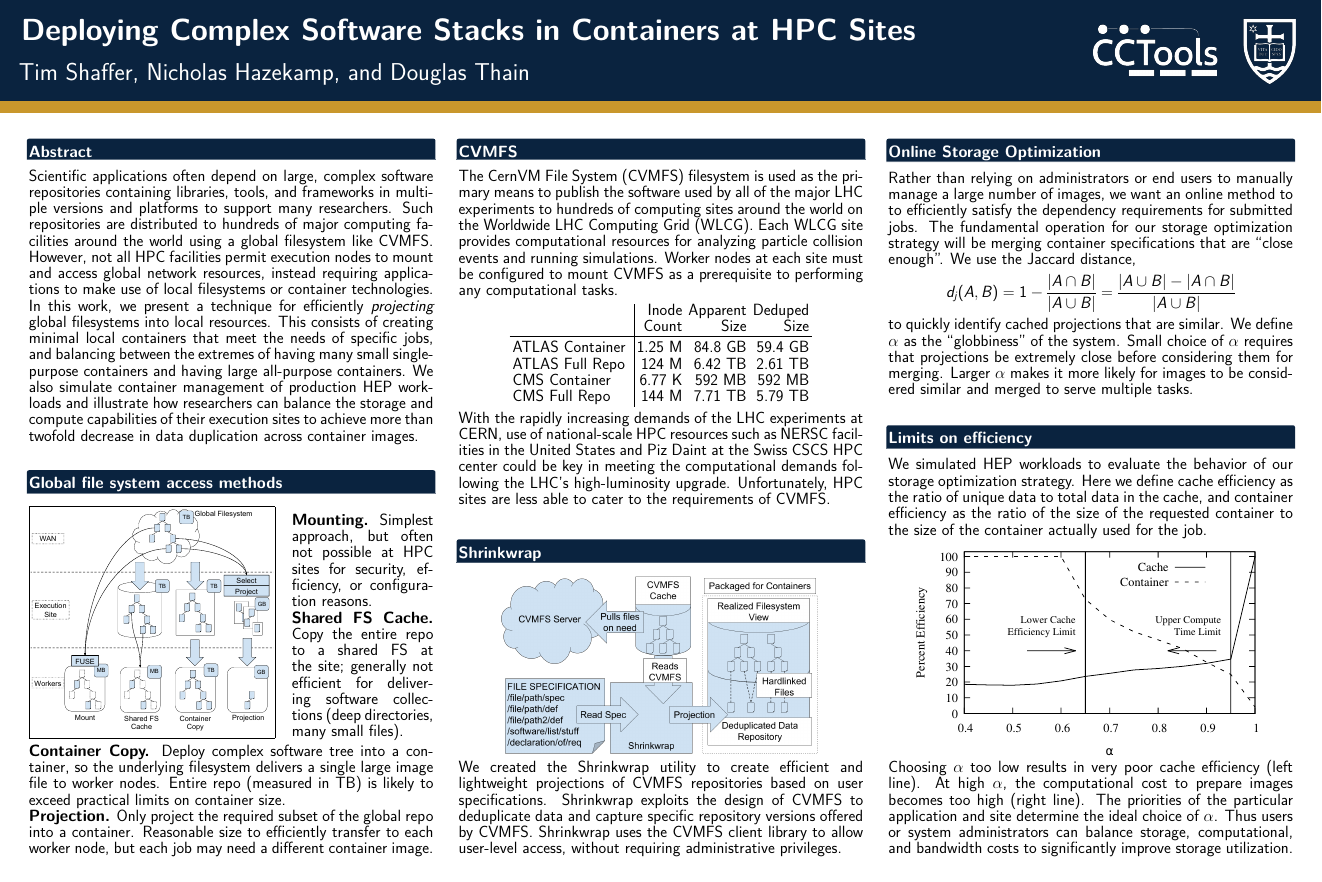
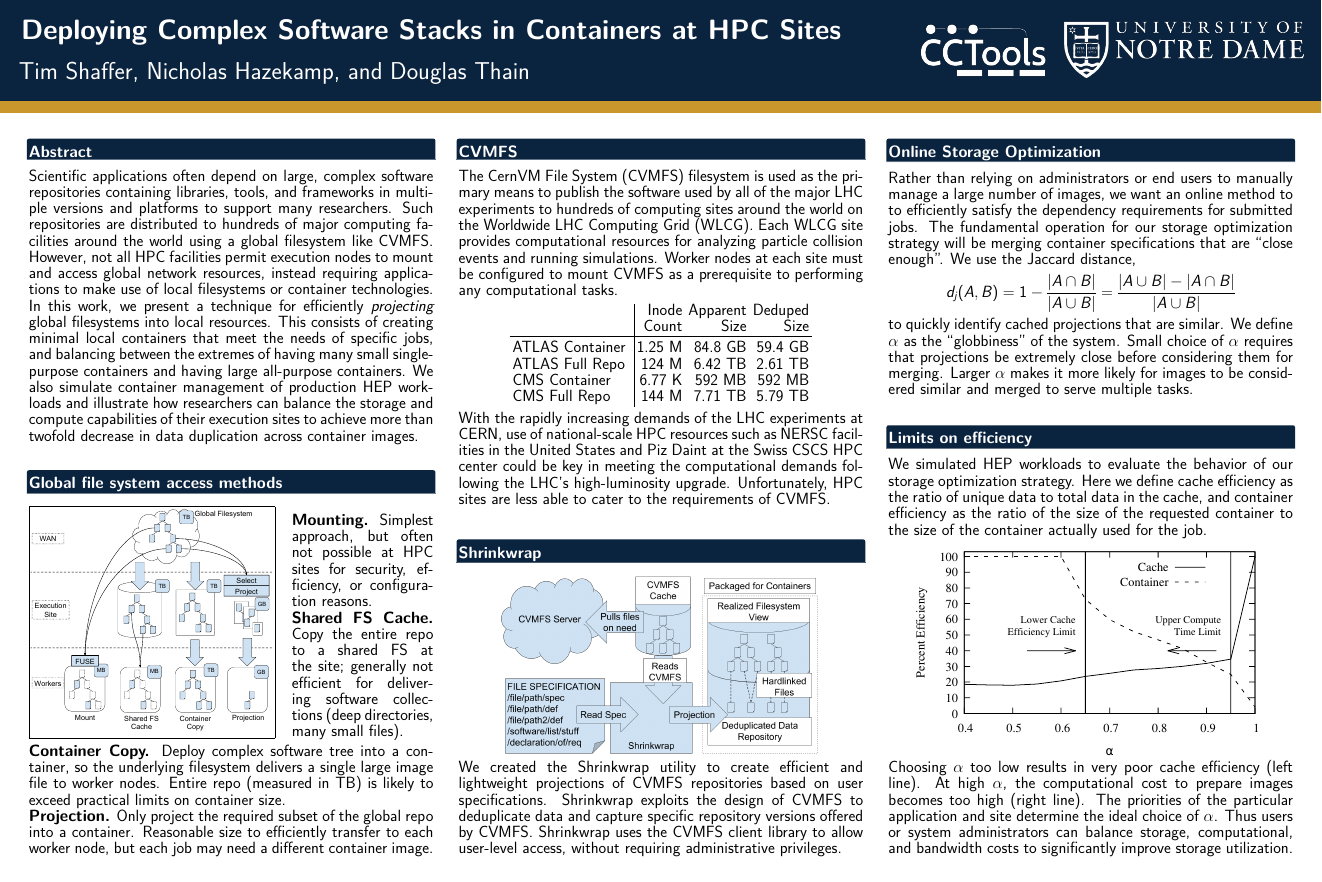
Before and after one commit to trshaffer/ccl-poster, LaTeX slides (shrinkwrap.tex, which reads beamerthemeposter.sty): the whole page. Compiled offline with pdfLaTeX.

Commit message:
Switch to full ND logo

```diff
--- a/beamerthemeposter.sty
+++ b/beamerthemeposter.sty
@@ -17,10 +17,10 @@
 %\setbeamerfont{frametitle}{size={\fontsize{64pt}{64pt}}}
 
 \addtobeamertemplate{frametitle}{}{%
-\begin{textblock*}{128pt}(\textwidth-110pt,-160pt)
-\includegraphics[height=128pt]{nd.png}
+\begin{textblock*}{128pt}(\textwidth-450pt,-155pt)
+\includegraphics[height=110pt]{notredame.png}
 \end{textblock*}
-\begin{textblock*}{128pt}(\textwidth-400pt,-160pt)
+\begin{textblock*}{128pt}(\textwidth-740pt,-160pt)
 \includegraphics[height=128pt]{cctools.png}
 \end{textblock*}
 \noindent\makebox[\linewidth]{{\usebeamercolor[bg]{structure}\rule{\paperwidth}{24pt}}}}
```
Also changed, not shown: shrinkwrap.tex (+1 -1 lines), notredame.png (added).
